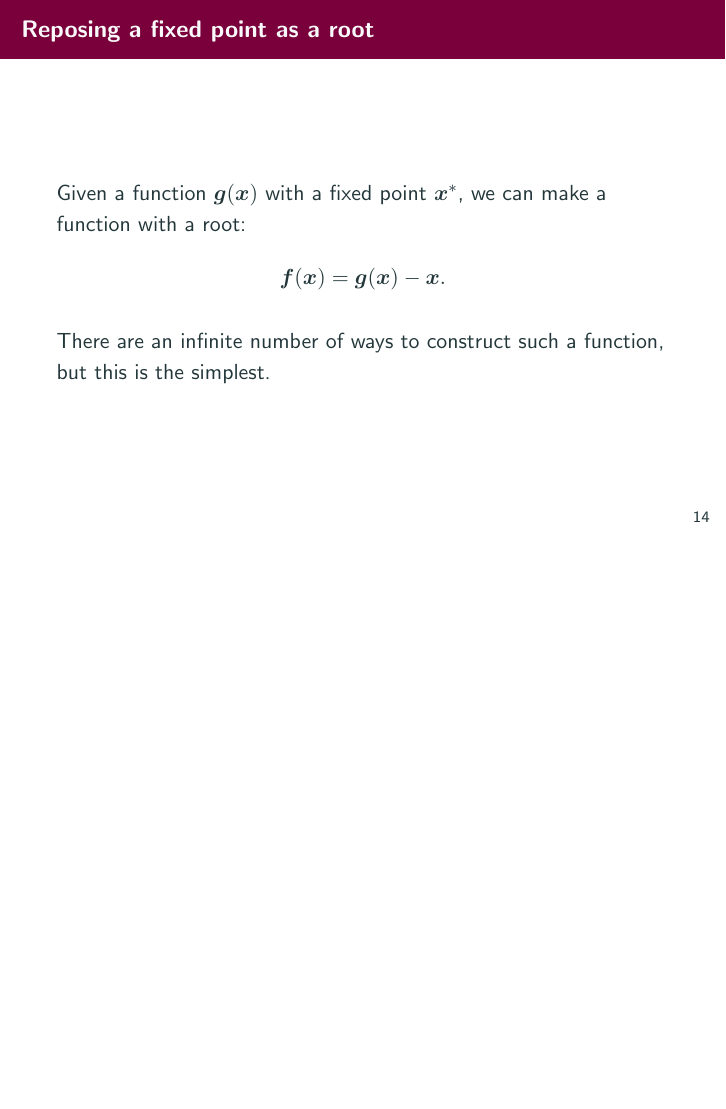
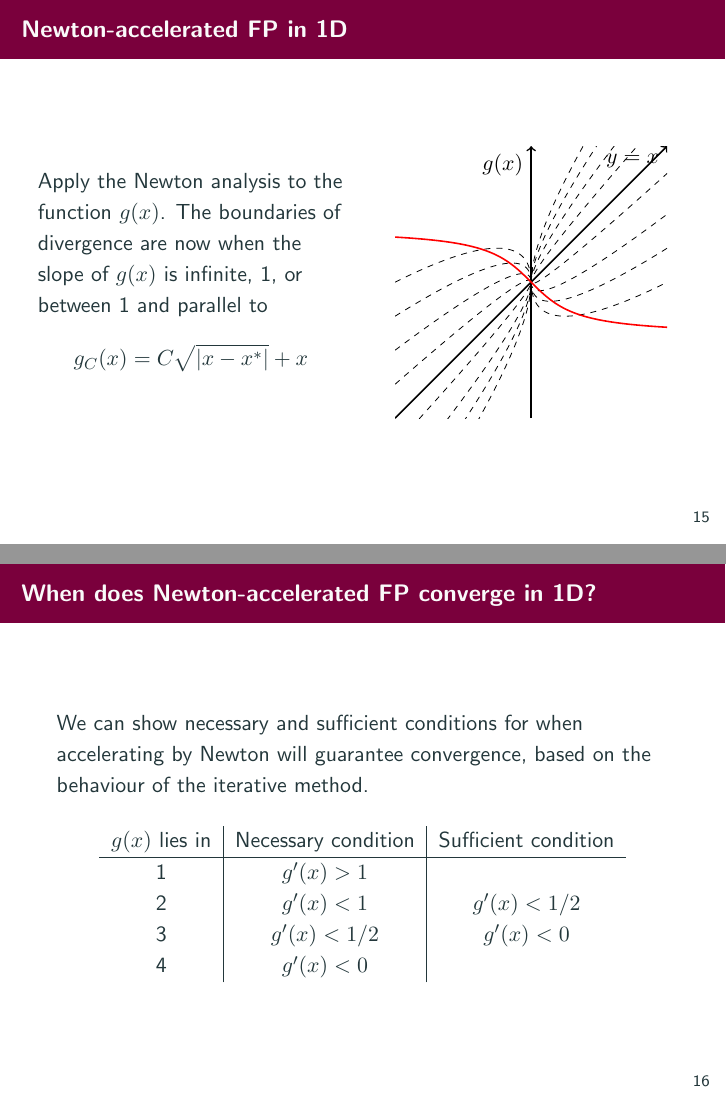
Before and after one commit to conmccoid/Presentations, LaTeX slides (Beamers/SONAD/TALK_SONAD_2025_FP.tex): page 21 of 21 before the commit and pages 22 and 23 of 30 after it, the two joined at a grey line, the shorter picture padded with empty space. The pictures show the PDF file Beamers/SONAD/TALK_SONAD_2025_FP.pdf that the author committed with the source.

Commit message:
SONAD: completed outline

```diff
--- a/Beamers/SONAD/TALK_SONAD_2025_FP.tex
+++ b/Beamers/SONAD/TALK_SONAD_2025_FP.tex
@@ -329,3 +329,44 @@ There are an infinite number of ways to construct such a function, but this is t
 
 \end{frame}
 
+\begin{frame}{Newton-accelerated FP in 1D}
+    \begin{columns}
+        \begin{column}{0.5\textwidth}
+            Apply the Newton analysis to the function $g(x)$.
+            The boundaries of divergence are now when the slope of $g(x)$ is infinite, 1, or between 1 and parallel to
+            \begin{equation*}
+            	g_C(x) = C \sqrt{ \abs{ x - x^*}} + x
+	    \end{equation*}
+        \end{column}
+        \begin{column}{0.5\textwidth}
+            \begin{figure}
+                \centering
+                \begin{tikzpicture}[scale=0.6]
+                \clip (-4,-4) rectangle (4,4);
+                    \draw[black,thick,->] (-4,-4) -- (4,4) node[below left] {$y=x$};
+                    \draw[black,thick,->] (0,-4) -- (0,4) node[below left] {$g(x)$};
+                    \foreach \a in {1,-1,2,-2,0.5,-0.4,1.5,-1.5} {
+                    \draw[domain=-4:4, smooth, samples=200, variable=\x, black, dashed] plot ({\x},{\a * sqrt(abs(\x)) + \x});
+                    }
+                    \draw[domain=-4:4, smooth, samples=200, variable=\x, red, thick] plot ({\x},{-rad(atan(\x))});
+                    \end{tikzpicture}
+                \label{fig:NRFP}
+            \end{figure}
+        \end{column}
+    \end{columns}
+\end{frame}
+
+\begin{frame}
+\frametitle{When does Newton-accelerated FP converge in 1D?}
+
+We can show necessary and sufficient conditions for when accelerating by Newton will guarantee convergence, based on the behaviour of the iterative method.
+\\~\\
+\centering
+    \begin{tabular}{c|c|c}
+        $g(x)$ lies in & Necessary condition & Sufficient condition \\ \hline
+        1 & $g'(x) >1$ \\
+        2 & $g'(x) < 1$ & $g'(x) < 1/2$ \\
+        3 & $g'(x) < 1/2$ & $g'(x) < 0$ \\
+        4 & $g'(x) < 0$
+    \end{tabular}
+\end{frame}
@@ -331,0 +383,6 @@ There are an infinite number of ways to construct such a function, but this is t
+\begin{frame}
+\frametitle{A basic algorithm for 1D}
+
+Suppose $g(x)$ lies in region 2.
+Start with some initial guess $x_0$.
+\begin{enumerate}
@@ -331,0 +393,2 @@ There are an infinite number of ways to construct such a function, but this is t
+\end{enumerate}
+\end{frame}
```
Also changed, not shown: Beamers/SONAD/TALK_SONAD_2025_FP.pdf, Beamers/SONAD/TALK_SONAD_2025_FP.tex (70 more changed lines).
